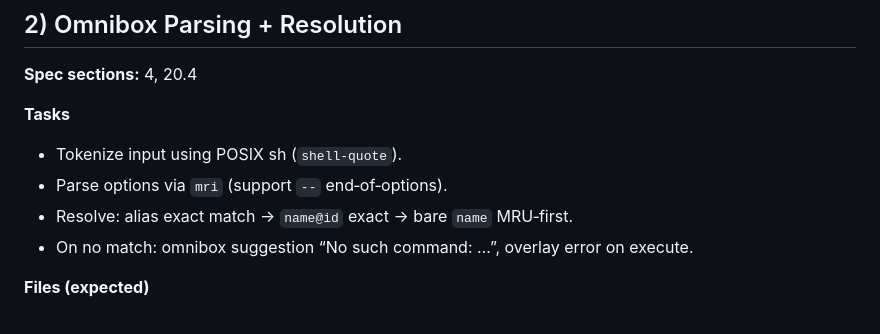
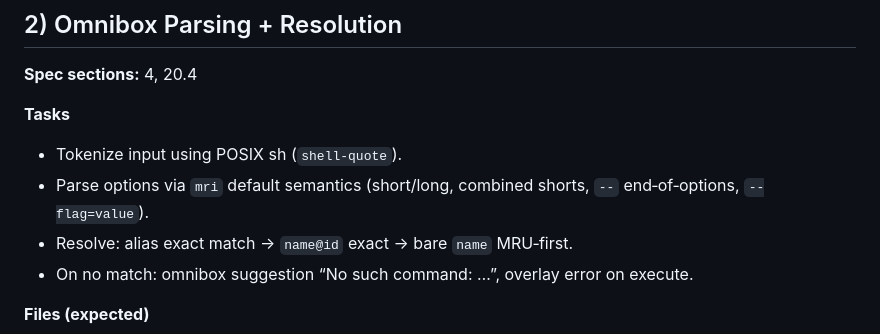
Before and after one commit to paxunix/factotum, a Markdown page: PLAN.md, the part around the change. GitHub-like rendering.

```diff
--- a/PLAN.md
+++ b/PLAN.md
@@ -37,7 +37,7 @@ This plan is derived directly from `FACTOTUM_V1_HANDOFF.md` and the AGENTS “Do
 
 **Tasks**
 - Tokenize input using POSIX sh (`shell-quote`).
-- Parse options via `mri` (support `--` end‑of‑options).
+- Parse options via `mri` default semantics (short/long, combined shorts, `--` end‑of‑options, `--flag=value`).
 - Resolve: alias exact match → `name@id` exact → bare `name` MRU‑first.
 - On no match: omnibox suggestion “No such command: …”, overlay error on execute.
 
```
Also changed, not shown: FACTOTUM_V1_HANDOFF.md (+2 -1 lines).
